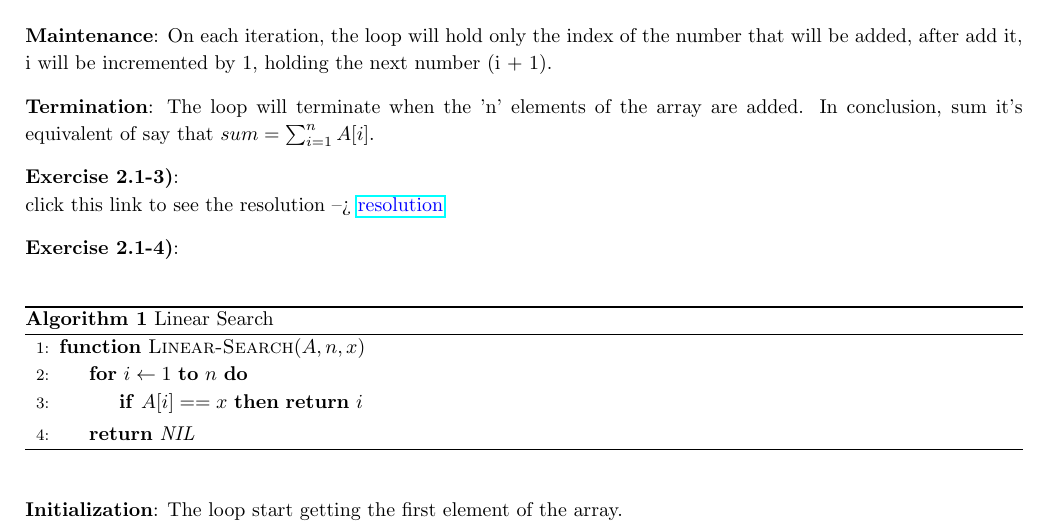
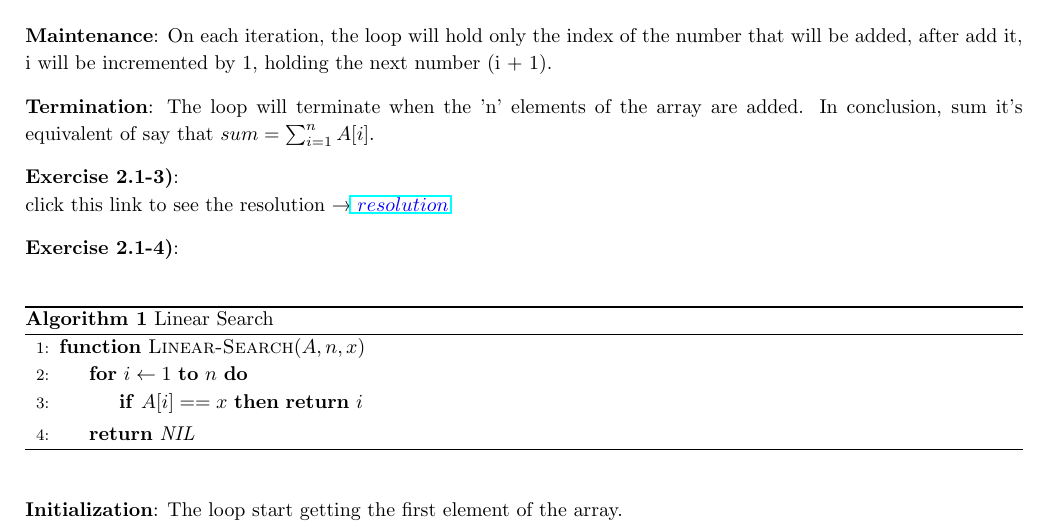
Before and after one commit to Graburr/Algorithms_CLRS_4ed_solutions, a LaTeX problem sheet (Exercises_Solved/Exercises_Solved.tex): part of page 2 of 4, cut so that both start at the same text. Compiled offline with pdfLaTeX.

Commit message:
fixed href

```diff
--- a/Exercises_Solved/Exercises_Solved.tex
+++ b/Exercises_Solved/Exercises_Solved.tex
@@ -109,8 +109,8 @@ sum it's equivalent of say that $sum = \sum_{i = 1}^{n} A[i]$.
 
 \refstepcounter{exercise}
 \textbf{Exercise 2.1-3)}:\\
-click this link to see the resolution --> \href{https://github.com/Graburr/Algorithms_CLRS_4ed_solutions/blob/main/chapter1/Getting_Started/2.1-3.cpp}
-{\textcolor{blue}{resolution}}
+click this link to see the resolution \(\rightarrow \href{https://github.com/Graburr/Algorithms_CLRS_4ed_solutions/blob/main/chapter1/Getting_Started/2.1-3.cpp}
+{\textcolor{blue}{resolution}}\)
 
 \refstepcounter{exercise}
 \textbf{Exercise 2.1-4)}:\\
```
Also changed, not shown: Exercises_Solved/Exercises_Solved.pdf.
